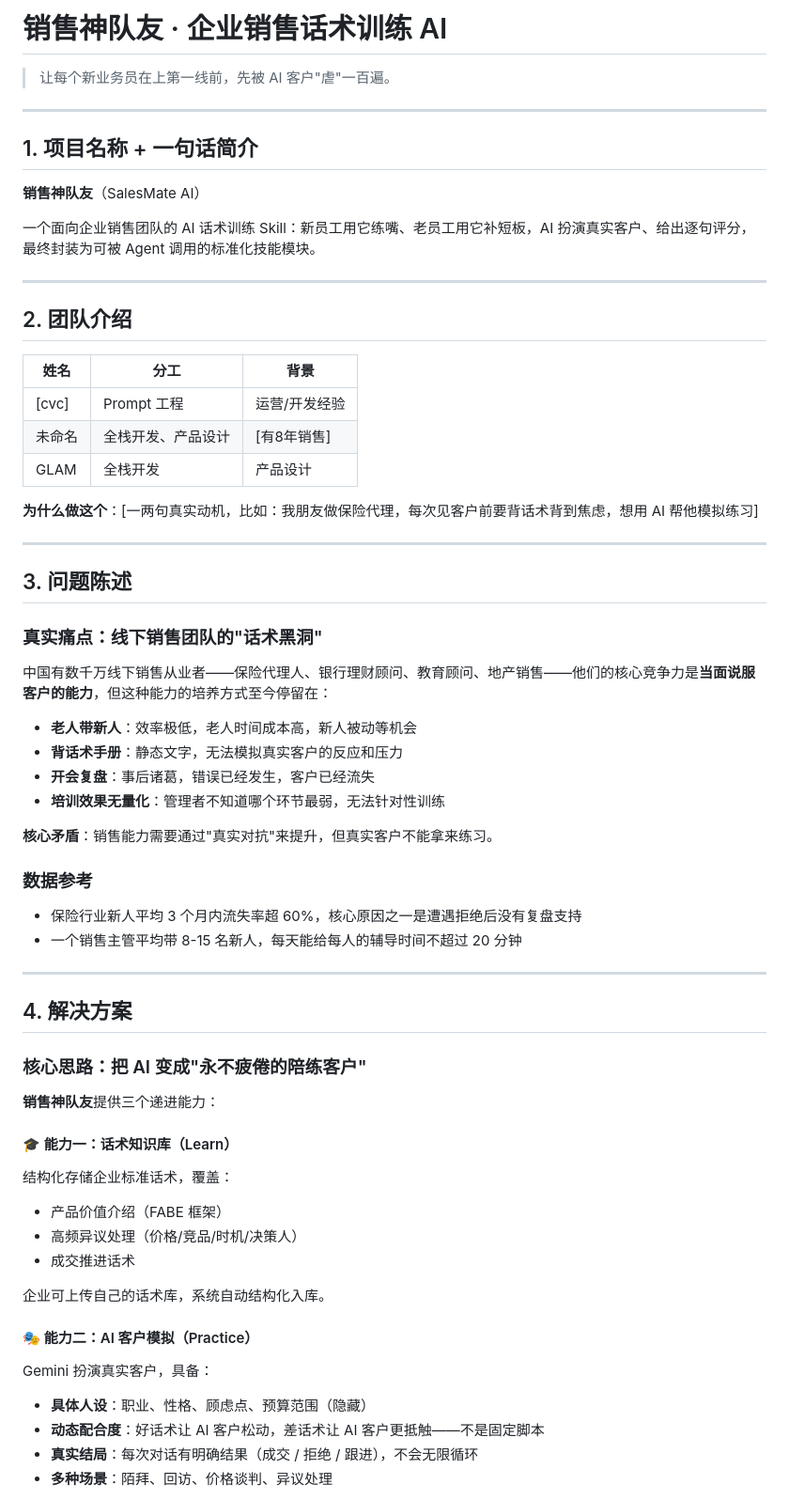
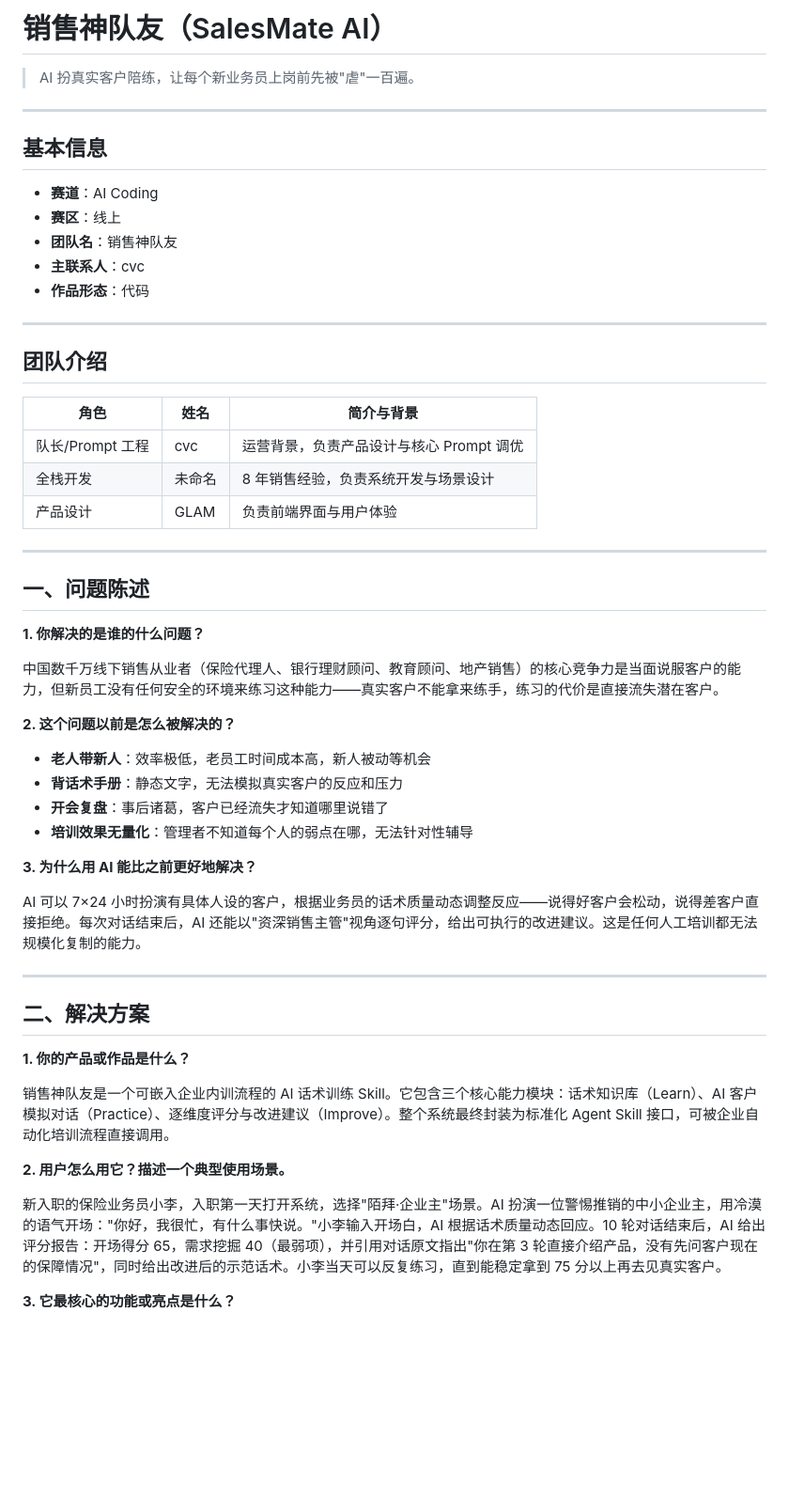
Before and after one commit to cvcingcvc-code/sales-skill-ai, a Markdown page: README.md, the part around one of its changes. Shown at 94% size. GitHub-like rendering; blank space fills up the shorter version.

```diff
--- a/README.md
+++ b/README.md
@@ -1,66 +1,57 @@
-# 销售神队友 · 企业销售话术训练 AI
+# 销售神队友（SalesMate AI）
 
-> 让每个新业务员在上第一线前，先被 AI 客户"虐"一百遍。
+> AI 扮真实客户陪练，让每个新业务员上岗前先被"虐"一百遍。
 
 ---
 
-## 1. 项目名称 + 一句话简介
+## 基本信息
 
-**销售神队友**（SalesMate AI）
-
-一个面向企业销售团队的 AI 话术训练 Skill：新员工用它练嘴、老员工用它补短板，AI 扮演真实客户、给出逐句评分，最终封装为可被 Agent 调用的标准化技能模块。
+- **赛道**：AI Coding
+- **赛区**：线上
+- **团队名**：销售神队友
+- **主联系人**：cvc
+- **作品形态**：代码
 
 ---
 
-## 2. 团队介绍
+## 团队介绍
 
-| 姓名 | 分工 | 背景 |
-|------|------|------|
-| [cvc] | Prompt 工程 | 运营/开发经验 |
-| 未命名 | 全栈开发、产品设计 | [有8年销售] |
-| GLAM | 全栈开发| 产品设计|
-**为什么做这个**：[一两句真实动机，比如：我朋友做保险代理，每次见客户前要背话术背到焦虑，想用 AI 帮他模拟练习]
+| 角色 | 姓名 | 简介与背景 |
+| --- | --- | --- |
+| 队长/Prompt 工程 | cvc | 运营背景，负责产品设计与核心 Prompt 调优 |
+| 全栈开发 | 未命名 | 8 年销售经验，负责系统开发与场景设计 |
+| 产品设计 | GLAM | 负责前端界面与用户体验 |
 
 ---
 
-## 3. 问题陈述
+## 一、问题陈述
 
-### 真实痛点：线下销售团队的"话术黑洞"
+**1. 你解决的是谁的什么问题？**
 
-中国有数千万线下销售从业者——保险代理人、银行理财顾问、教育顾问、地产销售——他们的核心竞争力是**当面说服客户的能力**，但这种能力的培养方式至今停留在：
+中国数千万线下销售从业者（保险代理人、银行理财顾问、教育顾问、地产销售）的核心竞争力是当面说服客户的能力，但新员工没有任何安全的环境来练习这种能力——真实客户不能拿来练手，练习的代价是直接流失潜在客户。
 
-- **老人带新人**：效率极低，老人时间成本高，新人被动等机会
+**2. 这个问题以前是怎么被解决的？**
+
+- **老人带新人**：效率极低，老员工时间成本高，新人被动等机会
 - **背话术手册**：静态文字，无法模拟真实客户的反应和压力
-- **开会复盘**：事后诸葛，错误已经发生，客户已经流失
-- **培训效果无量化**：管理者不知道哪个环节最弱，无法针对性训练
+- **开会复盘**：事后诸葛，客户已经流失才知道哪里说错了
+- **培训效果无量化**：管理者不知道每个人的弱点在哪，无法针对性辅导
 
-**核心矛盾**：销售能力需要通过"真实对抗"来提升，但真实客户不能拿来练习。
+**3. 为什么用 AI 能比之前更好地解决？**
 
-### 数据参考
-
-- 保险行业新人平均 3 个月内流失率超 60%，核心原因之一是遭遇拒绝后没有复盘支持
-- 一个销售主管平均带 8-15 名新人，每天能给每人的辅导时间不超过 20 分钟
+AI 可以 7×24 小时扮演有具体人设的客户，根据业务员的话术质量动态调整反应——说得好客户会松动，说得差客户直接拒绝。每次对话结束后，AI 还能以"资深销售主管"视角逐句评分，给出可执行的改进建议。这是任何人工培训都无法规模化复制的能力。
 
 ---
 
-## 4. 解决方案
+## 二、解决方案
 
-### 核心思路：把 AI 变成"永不疲倦的陪练客户"
+**1. 你的产品或作品是什么？**
 
-**销售神队友**提供三个递进能力：
+销售神队友是一个可嵌入企业内训流程的 AI 话术训练 Skill。它包含三个核心能力模块：话术知识库（Learn）、AI 客户模拟对话（Practice）、逐维度评分与改进建议（Improve）。整个系统最终封装为标准化 Agent Skill 接口，可被企业自动化培训流程直接调用。
 
-#### 🎓 能力一：话术知识库（Learn）
-结构化存储企业标准话术，覆盖：
-- 产品价值介绍（FABE 框架）
-- 高频异议处理（价格/竞品/时机/决策人）
-- 成交推进话术
+**2. 用户怎么用它？描述一个典型使用场景。**
 
-企业可上传自己的话术库，系统自动结构化入库。
+新入职的保险业务员小李，入职第一天打开系统，选择"陌拜·企业主"场景。AI 扮演一位警惕推销的中小企业主，用冷漠的语气开场："你好，我很忙，有什么事快说。"小李输入开场白，AI 根据话术质量动态回应。10 轮对话结束后，AI 给出评分报告：开场得分 65，需求挖掘 40（最弱项），并引用对话原文指出"你在第 3 轮直接介绍产品，没有先问客户现在的保障情况"，同时给出改进后的示范话术。小李当天可以反复练习，直到能稳定拿到 75 分以上再去见真实客户。
 
-#### 🎭 能力二：AI 客户模拟（Practice）
-Gemini 扮演真实客户，具备：
-- **具体人设**：职业、性格、顾虑点、预算范围（隐藏）
-- **动态配合度**：好话术让 AI 客户松动，差话术让 AI 客户更抵触——不是固定脚本
-- **真实结局**：每次对话有明确结果（成交 / 拒绝 / 跟进），不会无限循环
-- **多种场景**：陌拜、回访、价格谈判、异议处理
+**3. 它最核心的功能或亮点是什么？**
 
```
Also changed, not shown: other parts of README.md (+60 -117 lines).
